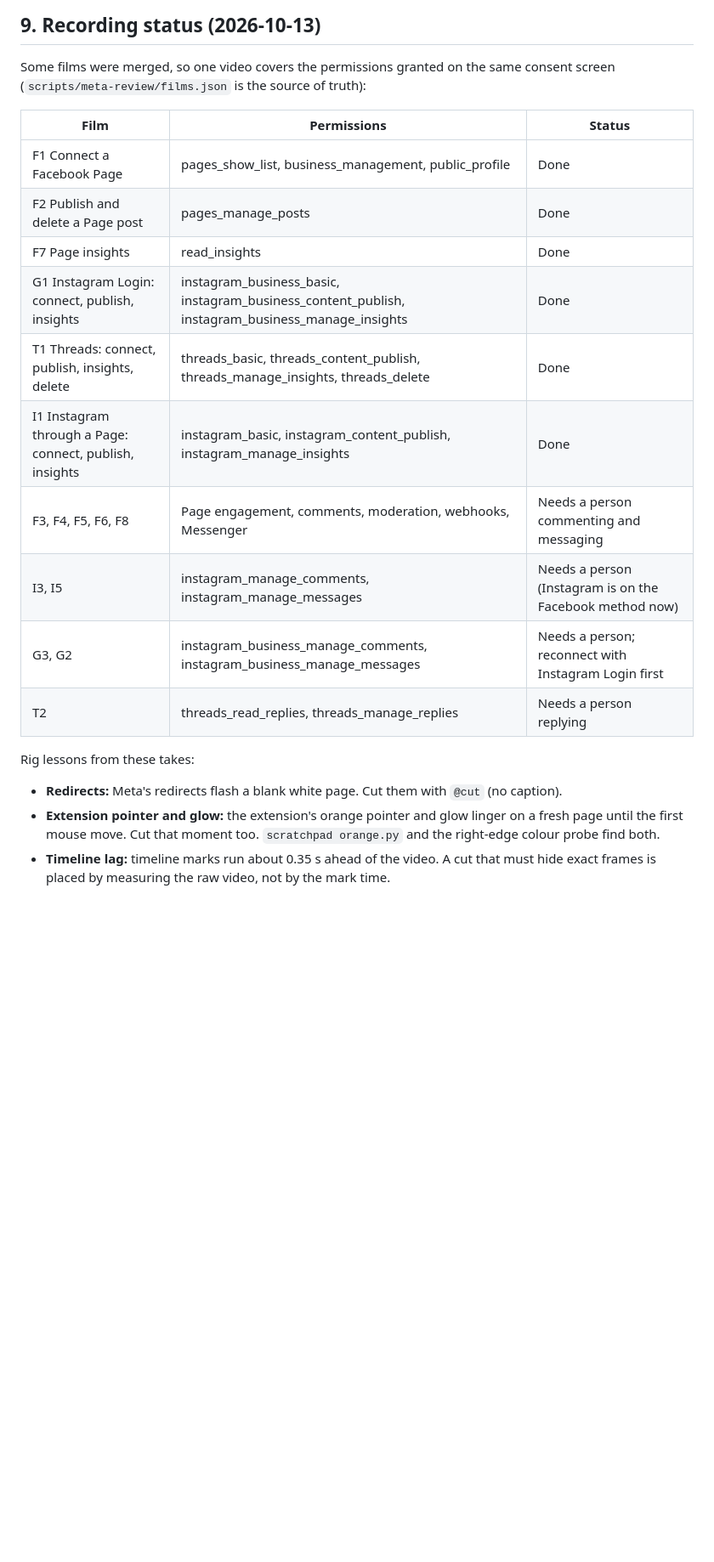
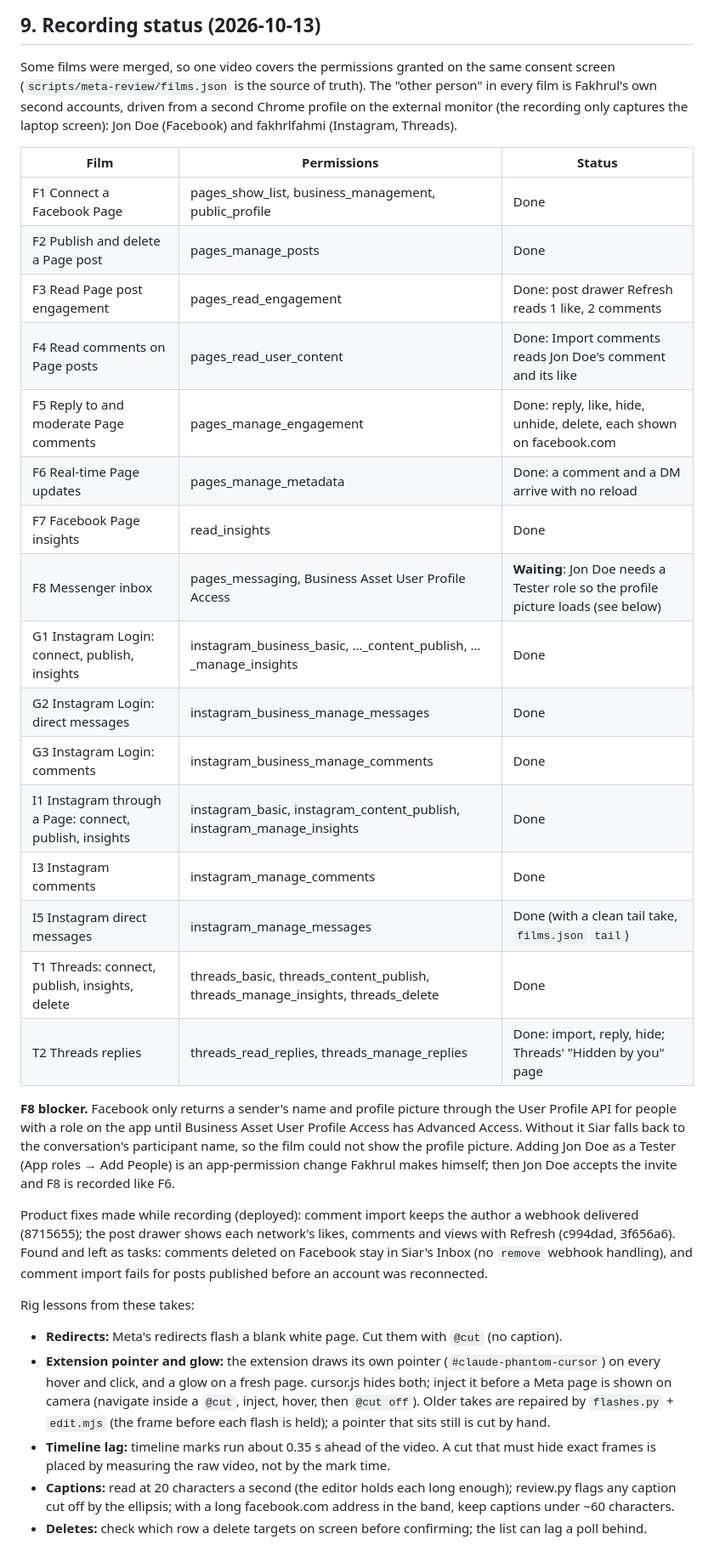
Before and after one commit to Aphrosidiac/Siar, a Markdown page: docs/approvals/meta-review-plan.md, the part around the change. Shown at 85% size. Rendered like a GitHub page; blank space fills up the shorter version.

Commit message:
Meta review plan: 15 of 16 films recorded, F8 waits on a tester role, rig lessons
Co-Authored-By: Claude Opus 5.5 <noreply@anthropic.com>

```diff
--- a/docs/approvals/meta-review-plan.md
+++ b/docs/approvals/meta-review-plan.md
@@ -258,25 +258,48 @@ Drafts are in §7.
 ## 9. Recording status (2026-10-13)
 
 Some films were merged, so one video covers the permissions granted on the same consent screen
-(`scripts/meta-review/films.json` is the source of truth):
+(`scripts/meta-review/films.json` is the source of truth). The "other person" in every film is Fakhrul's own
+second accounts, driven from a second Chrome profile on the external monitor (the recording only captures the
+laptop screen): Jon Doe (Facebook) and fakhrlfahmi (Instagram, Threads).
 
 | Film | Permissions | Status |
 |---|---|---|
 | F1 Connect a Facebook Page | pages_show_list, business_management, public_profile | Done |
 | F2 Publish and delete a Page post | pages_manage_posts | Done |
-| F7 Page insights | read_insights | Done |
-| G1 Instagram Login: connect, publish, insights | instagram_business_basic, instagram_business_content_publish, instagram_business_manage_insights | Done |
+| F3 Read Page post engagement | pages_read_engagement | Done: post drawer Refresh reads 1 like, 2 comments |
+| F4 Read comments on Page posts | pages_read_user_content | Done: Import comments reads Jon Doe's comment and its like |
+| F5 Reply to and moderate Page comments | pages_manage_engagement | Done: reply, like, hide, unhide, delete, each shown on facebook.com |
+| F6 Real-time Page updates | pages_manage_metadata | Done: a comment and a DM arrive with no reload |
+| F7 Facebook Page insights | read_insights | Done |
+| F8 Messenger inbox | pages_messaging, Business Asset User Profile Access | **Waiting**: Jon Doe needs a Tester role so the profile picture loads (see below) |
+| G1 Instagram Login: connect, publish, insights | instagram_business_basic, …_content_publish, …_manage_insights | Done |
+| G2 Instagram Login: direct messages | instagram_business_manage_messages | Done |
+| G3 Instagram Login: comments | instagram_business_manage_comments | Done |
+| I1 Instagram through a Page: connect, publish, insights | instagram_basic, instagram_content_publish, instagram_manage_insights | Done |
+| I3 Instagram comments | instagram_manage_comments | Done |
+| I5 Instagram direct messages | instagram_manage_messages | Done (with a clean tail take, `films.json` `tail`) |
 | T1 Threads: connect, publish, insights, delete | threads_basic, threads_content_publish, threads_manage_insights, threads_delete | Done |
-| I1 Instagram through a Page: connect, publish, insights | instagram_basic, instagram_content_publish, instagram_manage_insights | Done |
-| F3, F4, F5, F6, F8 | Page engagement, comments, moderation, webhooks, Messenger | Needs a person commenting and messaging |
-| I3, I5 | instagram_manage_comments, instagram_manage_messages | Needs a person (Instagram is on the Facebook method now) |
-| G3, G2 | instagram_business_manage_comments, instagram_business_manage_messages | Needs a person; reconnect with Instagram Login first |
-| T2 | threads_read_replies, threads_manage_replies | Needs a person replying |
+| T2 Threads replies | threads_read_replies, threads_manage_replies | Done: import, reply, hide; Threads' "Hidden by you" page |
+
+**F8 blocker.** Facebook only returns a sender's name and profile picture through the User Profile API for
+people with a role on the app until Business Asset User Profile Access has Advanced Access. Without it Siar
+falls back to the conversation's participant name, so the film could not show the profile picture. Adding Jon
+Doe as a Tester (App roles → Add People) is an app-permission change Fakhrul makes himself; then Jon Doe accepts
+the invite and F8 is recorded like F6.
+
+Product fixes made while recording (deployed): comment import keeps the author a webhook delivered (8715655);
+the post drawer shows each network's likes, comments and views with Refresh (c994dad, 3f656a6).
+Found and left as tasks: comments deleted on Facebook stay in Siar's Inbox (no `remove` webhook handling), and
+comment import fails for posts published before an account was reconnected.
 
 Rig lessons from these takes:
 - **Redirects:** Meta's redirects flash a blank white page. Cut them with `@cut` (no caption).
-- **Extension pointer and glow:** the extension's orange pointer and glow linger on a fresh page
-  until the first mouse move. Cut that moment too. `scratchpad orange.py` and the right-edge colour
-  probe find both.
-- **Timeline lag:** timeline marks run about 0.35 s ahead of the video. A cut that must hide
-  exact frames is placed by measuring the raw video, not by the mark time.
+- **Extension pointer and glow:** the extension draws its own pointer (`#claude-phantom-cursor`) on every hover
+  and click, and a glow on a fresh page. cursor.js hides both; inject it before a Meta page is shown on camera
+  (navigate inside a `@cut`, inject, hover, then `@cut off`). Older takes are repaired by `flashes.py` +
+  `edit.mjs` (the frame before each flash is held); a pointer that sits still is cut by hand.
+- **Timeline lag:** timeline marks run about 0.35 s ahead of the video. A cut that must hide exact frames is
+  placed by measuring the raw video, not by the mark time.
+- **Captions:** read at 20 characters a second (the editor holds each long enough); review.py flags any caption
+  cut off by the ellipsis; with a long facebook.com address in the band, keep captions under ~60 characters.
+- **Deletes:** check which row a delete targets on screen before confirming; the list can lag a poll behind.
```
